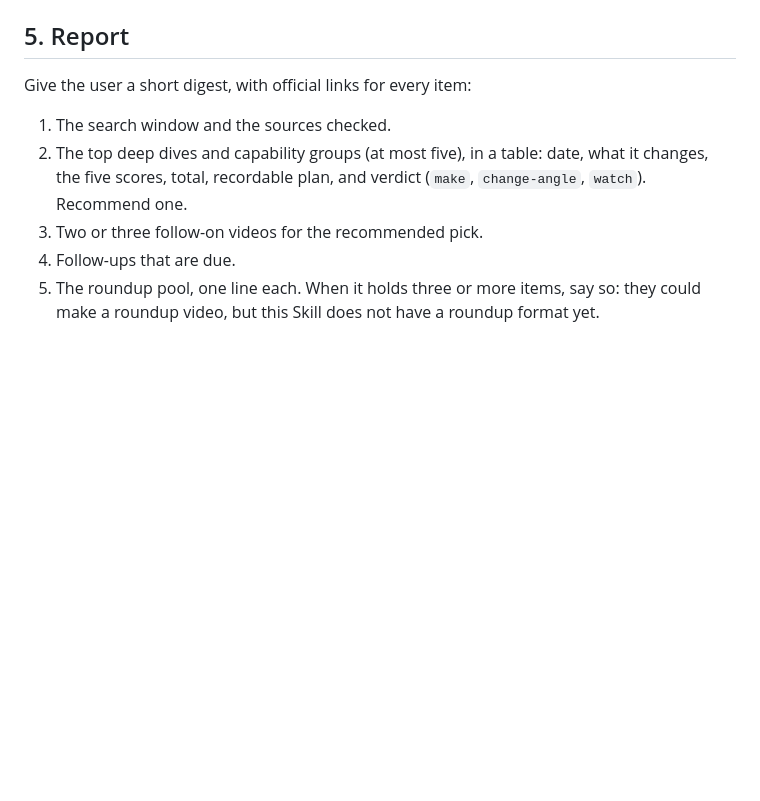
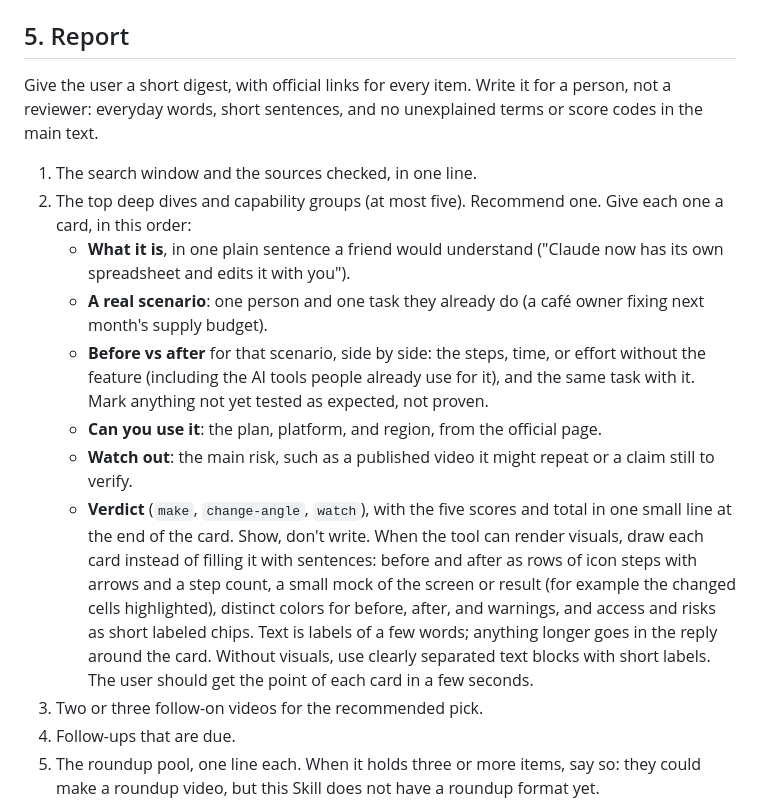
Before and after one commit to itsangelwang/make-ai-tool-impact-video, a Markdown page: references/news-scan.md, the part around the change. Rendered like a GitHub page; blank space fills up the shorter version.

Commit message:
Explain topic picks in plain words with a before-vs-after scenario (#46)
* Explain topic picks in plain words with a before-vs-after scenario

The creator found the scored table hard to read. Each recommended topic
now gets a card: what it is in one plain sentence, one real scenario,
before vs after for that scenario, access, risk, and the verdict, with
scores moved to one small line. Shown as visually as the tool allows.

Co-Authored-By: Claude Opus 5.5 <noreply@anthropic.com>

* Topic cards: show, don't write

The creator found the first card version still a wall of text with no
visual separation. Draw icon steps, a mock of the result, and colored
chips; keep text to short labels.

Co-Authored-By: Claude Opus 5.5 <noreply@anthropic.com>

---------

Co-authored-by: wanganqi <itsangelwang@users.noreply.github.com>
Co-authored-by: Claude Opus 5.5 <noreply@anthropic.com>

```diff
--- a/references/news-scan.md
+++ b/references/news-scan.md
@@ -52,10 +52,17 @@ For each deep dive and capability group, suggest the follow-on videos it support
 
 ## 5. Report
 
-Give the user a short digest, with official links for every item:
+Give the user a short digest, with official links for every item. Write it for a person, not a reviewer: everyday words, short sentences, and no unexplained terms or score codes in the main text.
 
-1. The search window and the sources checked.
-2. The top deep dives and capability groups (at most five), in a table: date, what it changes, the five scores, total, recordable plan, and verdict (`make`, `change-angle`, `watch`). Recommend one.
+1. The search window and the sources checked, in one line.
+2. The top deep dives and capability groups (at most five). Recommend one. Give each one a card, in this order:
+   - **What it is**, in one plain sentence a friend would understand ("Claude now has its own spreadsheet and edits it with you").
+   - **A real scenario**: one person and one task they already do (a café owner fixing next month's supply budget).
+   - **Before vs after** for that scenario, side by side: the steps, time, or effort without the feature (including the AI tools people already use for it), and the same task with it. Mark anything not yet tested as expected, not proven.
+   - **Can you use it**: the plan, platform, and region, from the official page.
+   - **Watch out**: the main risk, such as a published video it might repeat or a claim still to verify.
+   - **Verdict** (`make`, `change-angle`, `watch`), with the five scores and total in one small line at the end of the card.
+   Show, don't write. When the tool can render visuals, draw each card instead of filling it with sentences: before and after as rows of icon steps with arrows and a step count, a small mock of the screen or result (for example the changed cells highlighted), distinct colors for before, after, and warnings, and access and risks as short labeled chips. Text is labels of a few words; anything longer goes in the reply around the card. Without visuals, use clearly separated text blocks with short labels. The user should get the point of each card in a few seconds.
 3. Two or three follow-on videos for the recommended pick.
 4. Follow-ups that are due.
 5. The roundup pool, one line each. When it holds three or more items, say so: they could make a roundup video, but this Skill does not have a roundup format yet.
```
Also changed, not shown: README.md (+1 -1 lines), README.zh-CN.md (+1 -1 lines).
